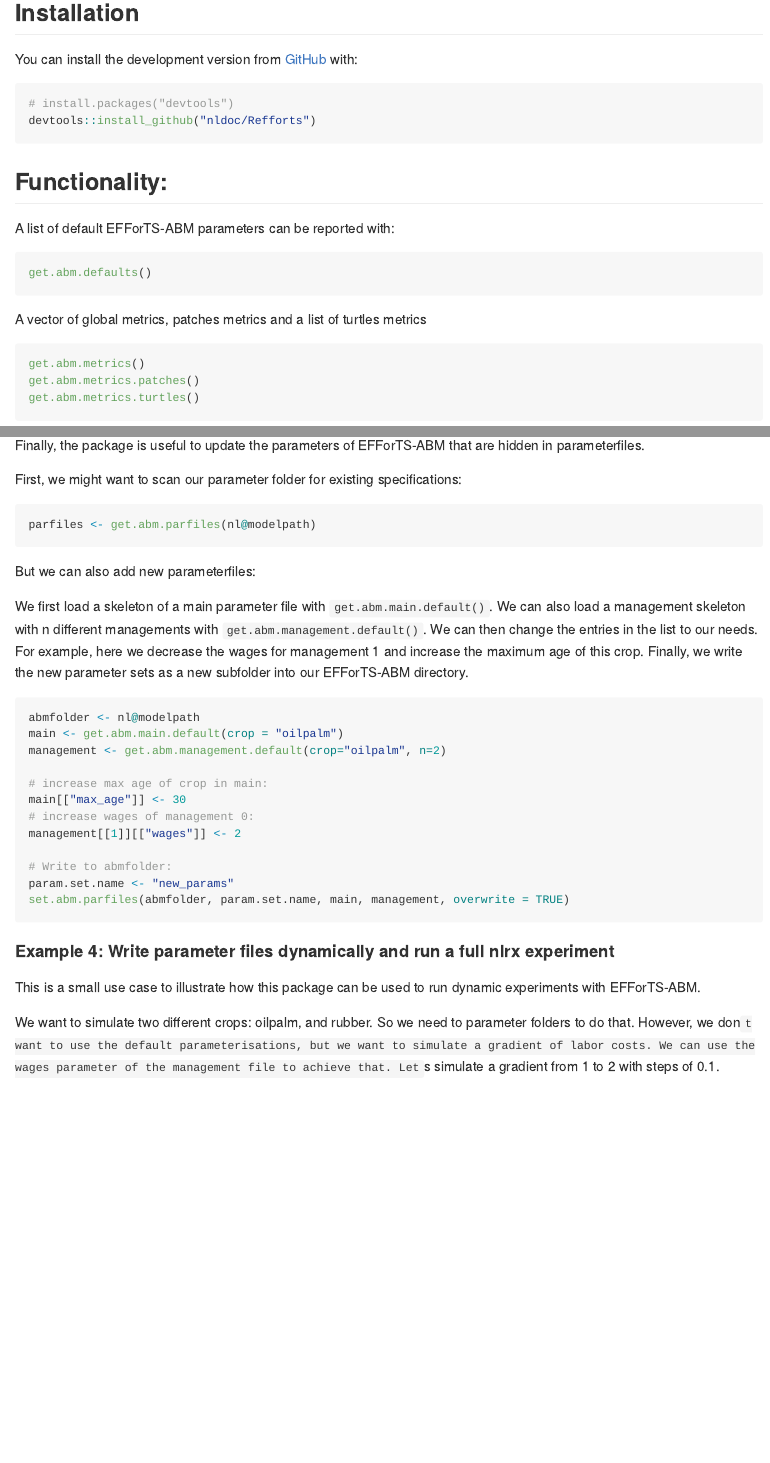
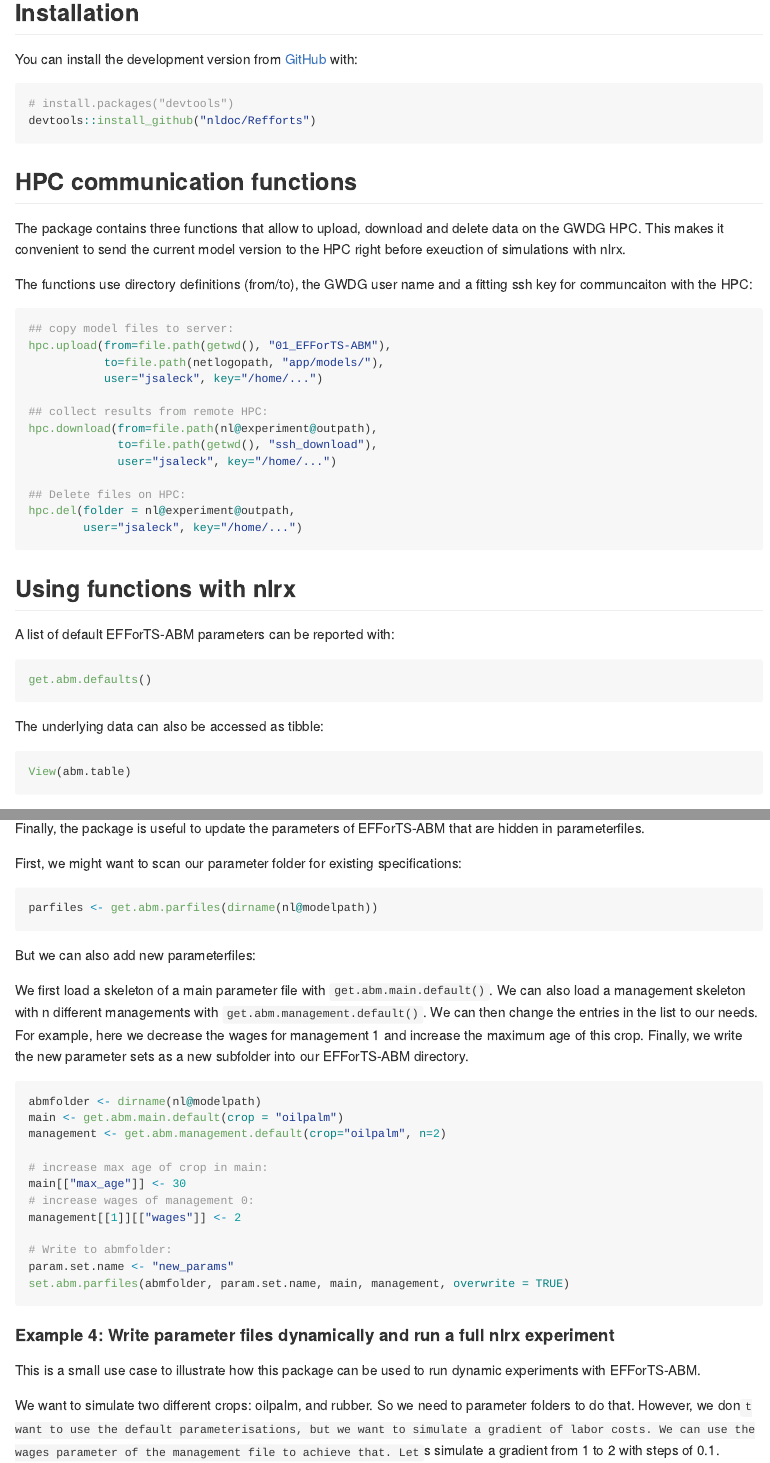
Before and after one commit to EFForTS-B10/Refforts, an R Markdown document (README.Rmd): the page in a window 1100 px wide, from 190 px down, and a second part further down, joined at a grey line. The pictures show the output file README.md that the author committed with the source, drawn offline in the style of GitHub.

Commit message:
:pencil: added HPC data transfer function examples to README

````diff
--- a/README.Rmd
+++ b/README.Rmd
@@ -34,11 +34,39 @@ You can install the development version from [GitHub](https://github.com/) with:
 devtools::install_github("nldoc/Refforts")
 ```
 
-## Functionality:
+## HPC communication functions
+
+The package contains three functions that allow to upload, download and delete data on the GWDG HPC.
+This makes it convenient to send the current model version to the HPC right before exeuction of simulations with nlrx.
+
+The functions use directory definitions (from/to), the GWDG user name and a fitting ssh key for communcaiton with the HPC:
+
+``` r
+## copy model files to server:
+hpc.upload(from=file.path(getwd(), "01_EFForTS-ABM"),
+           to=file.path(netlogopath, "app/models/"),
+           user="jsaleck", key="/home/...")
+
+## collect results from remote HPC:
+hpc.download(from=file.path(nl@experiment@outpath),
+             to=file.path(getwd(), "ssh_download"),
+             user="jsaleck", key="/home/...")
+
+## Delete files on HPC:
+hpc.del(folder = nl@experiment@outpath,
+        user="jsaleck", key="/home/...")
+```
+
+
+## Using functions with nlrx
 
 A list of default EFForTS-ABM parameters can be reported with:
 ``` r
 get.abm.defaults()
+```
+The underlying data can also be accessed as tibble:
+``` r
+View(abm.table)
 ```
 
 A vector of global metrics, patches metrics and a list of turtles metrics
@@ -160,7 +187,7 @@ Finally, the package is useful to update the parameters of EFForTS-ABM that are
 First, we might want to scan our parameter folder for existing specifications:
 
 ``` r
-parfiles <- get.abm.parfiles(nl@modelpath)
+parfiles <- get.abm.parfiles(dirname(nl@modelpath))
 ```
 
 But we can also add new parameterfiles:
@@ -173,7 +200,7 @@ Finally, we write the new parameter sets as a new subfolder into our EFForTS-ABM
 
 
 ``` r
-abmfolder <- nl@modelpath
+abmfolder <- dirname(nl@modelpath)
 main <- get.abm.main.default(crop = "oilpalm")
 management <- get.abm.management.default(crop="oilpalm", n=2)
 
````
Also changed, not shown: README.md, README.Rmd (1 more changed lines).
